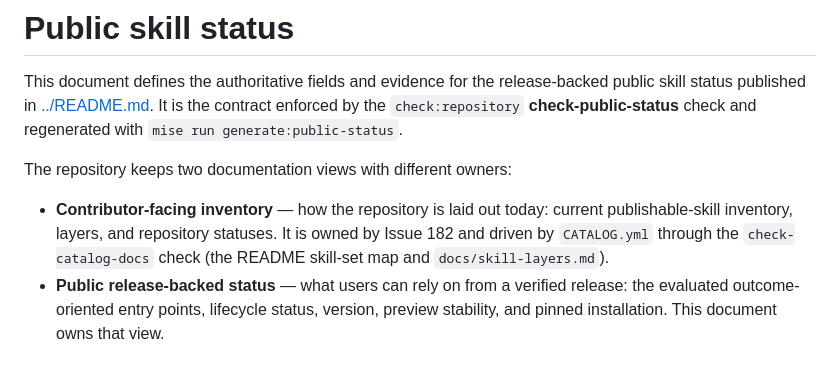
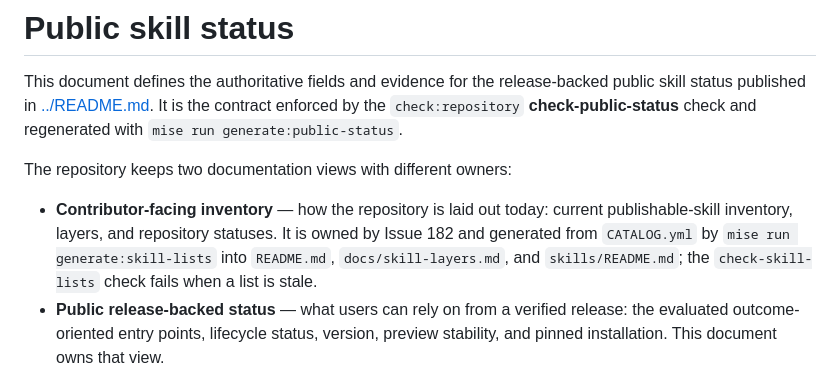
Before and after one commit to hidekitux/skills, a Markdown page: docs/public-skill-status.md, the part around the change. Drawn GitHub-style.

```diff
--- a/docs/public-skill-status.md
+++ b/docs/public-skill-status.md
@@ -9,8 +9,9 @@ The repository keeps two documentation views with different owners:
 
 - **Contributor-facing inventory** — how the repository is laid out today:
   current publishable-skill inventory, layers, and repository statuses. It is
-  owned by Issue 182 and driven by `CATALOG.yml` through the `check-catalog-docs`
-  check (the README skill-set map and `docs/skill-layers.md`).
+  owned by Issue 182 and generated from `CATALOG.yml` by
+  `mise run generate:skill-lists` into `README.md`, `docs/skill-layers.md`, and
+  `skills/README.md`; the `check-skill-lists` check fails when a list is stale.
 - **Public release-backed status** — what users can rely on from a verified
   release: the evaluated outcome-oriented entry points, lifecycle status,
   version, preview stability, and pinned installation. This document owns that
```
Also changed, not shown: AGENTS.md (+1 -0 lines), docs/skill-layers.md (+1 -1 lines).
